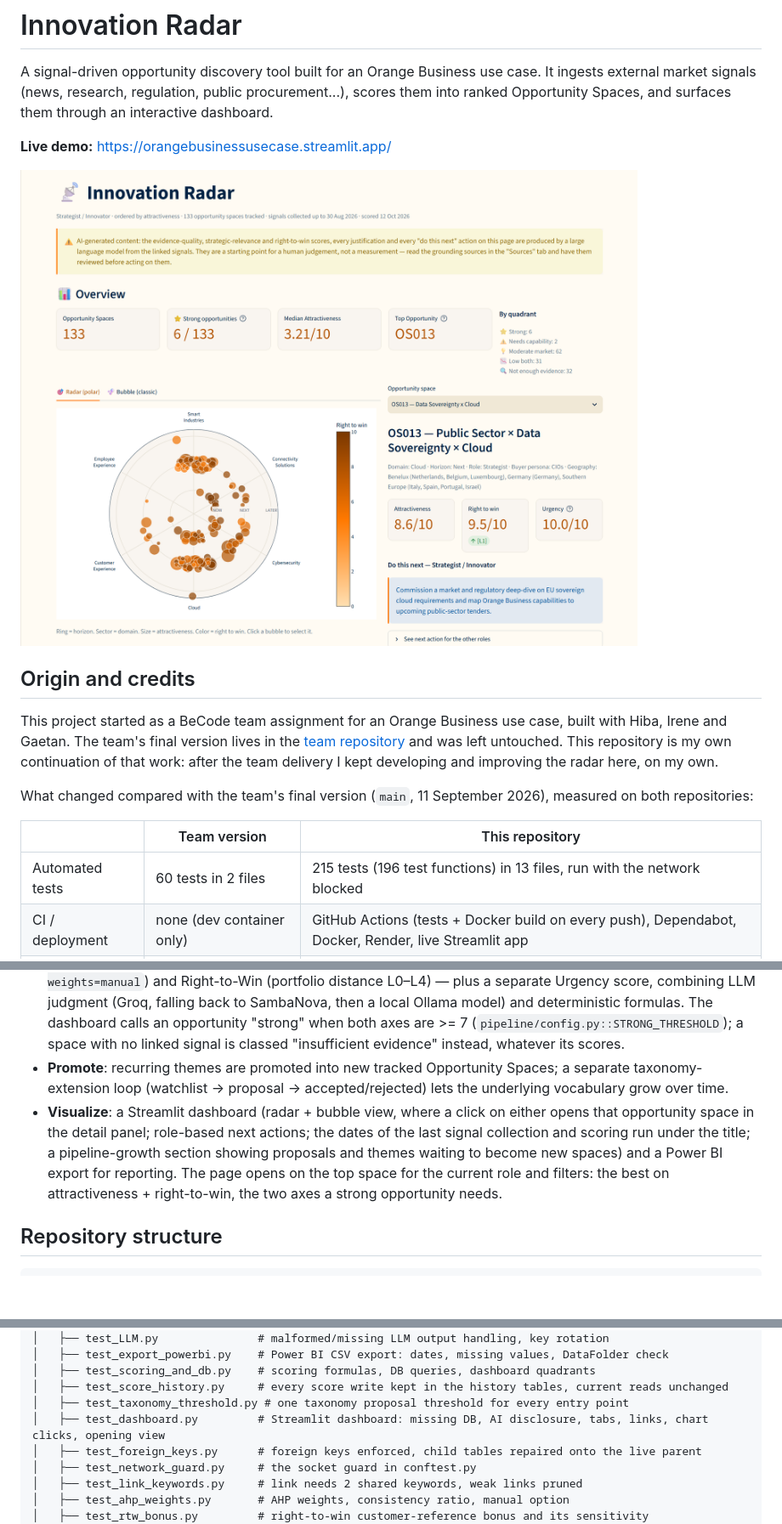
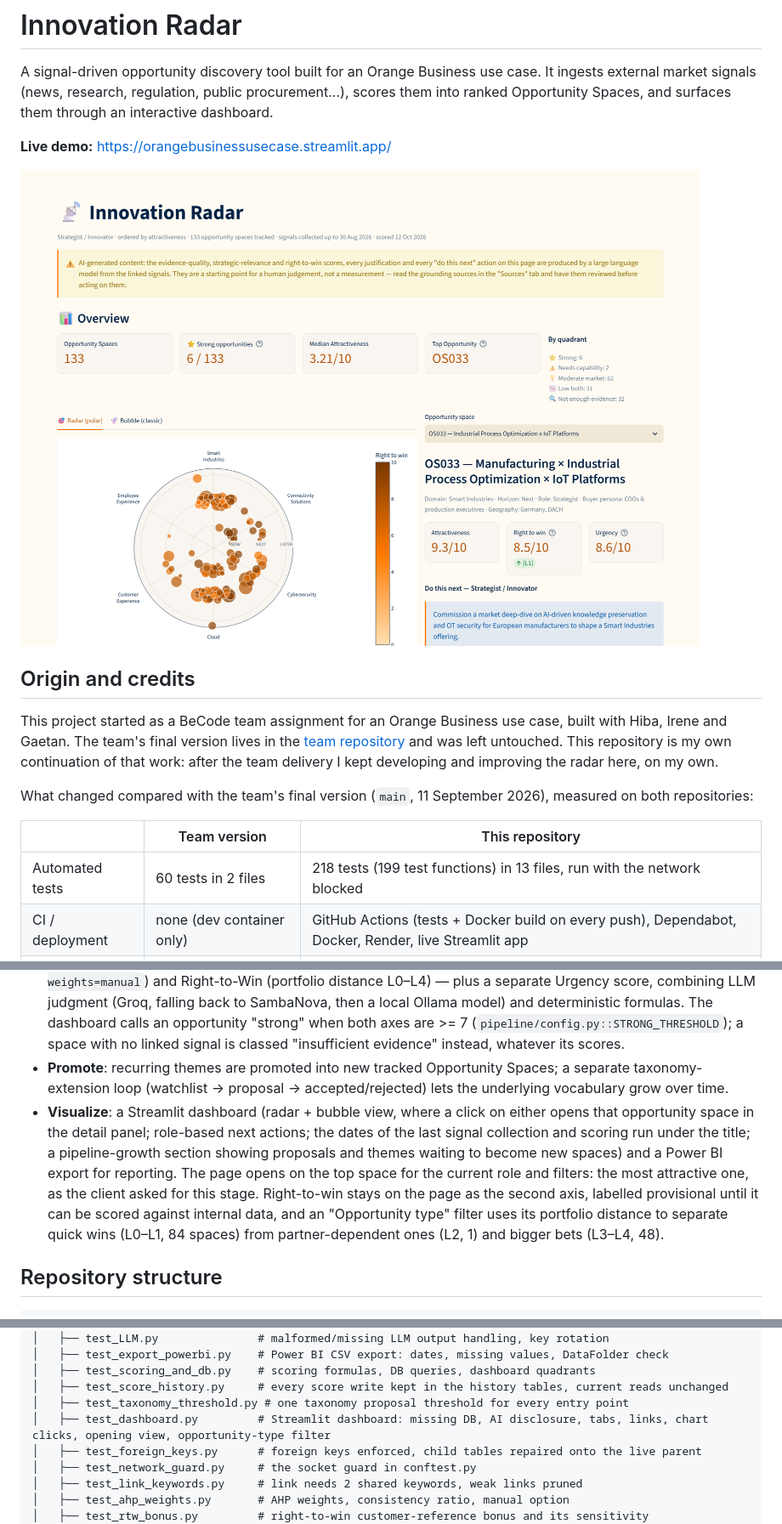
Before and after one commit to Siegried81/Orange_Business_use_case, a Markdown page: README.md, 3 parts joined by grey strips. Shown at 85% size. Drawn GitHub-style; pictures changed too: screenshots/homepage_top_OS.png; blank space fills up the shorter version.

```diff
--- a/README.md
+++ b/README.md
@@ -14,7 +14,7 @@ What changed compared with the team's final version (`main`, 11 September 2026),
 
 | | Team version | This repository |
 |---|---|---|
-| Automated tests | 60 tests in 2 files | 215 tests (196 test functions) in 13 files, run with the network blocked |
+| Automated tests | 60 tests in 2 files | 218 tests (199 test functions) in 13 files, run with the network blocked |
 | CI / deployment | none (dev container only) | GitHub Actions (tests + Docker build on every push), Dependabot, Docker, Render, live Streamlit app |
 | Attractiveness weights | hand-set 30/25/20/15/10 | derived with AHP from a pairwise-comparison sheet (consistency ratio 0.021); the hand-set weights remain an option |
 | Signal-to-space linking | 2,899 links, every space linked, no relevance check | 469 links, each sharing at least 2 keywords with the space; 32 spaces without real evidence are flagged "insufficient evidence" instead of being scored on unrelated signals |
@@ -33,7 +33,7 @@ I built a pipeline that turns scattered external signals into scored, ranked opp
 - **Link**: attaches signals to the opportunity space they actually support (a title must share at least 2 distinct keywords with the space's use case and technology, `radar_cli.py::MIN_KEYWORD_OVERLAP`), before any scoring happens.
 - **Score**: two independent axes — Attractiveness (market signal strength 39.7%, evidence quality 27.8%, source diversity 14.1%, strategic relevance 13.0%, novelty/momentum 5.5% — the AHP priority vector of `pipeline/ahp_weights.xlsx`, consistency ratio 0.021; the hand-set 30/25/20/15/10 remains as `--weights=manual`) and Right-to-Win (portfolio distance L0–L4) — plus a separate Urgency score, combining LLM judgment (Groq, falling back to SambaNova, then a local Ollama model) and deterministic formulas. The dashboard calls an opportunity "strong" when both axes are >= 7 (`pipeline/config.py::STRONG_THRESHOLD`); a space with no linked signal is classed "insufficient evidence" instead, whatever its scores.
 - **Promote**: recurring themes are promoted into new tracked Opportunity Spaces; a separate taxonomy-extension loop (watchlist → proposal → accepted/rejected) lets the underlying vocabulary grow over time.
-- **Visualize**: a Streamlit dashboard (radar + bubble view, where a click on either opens that opportunity space in the detail panel; role-based next actions; the dates of the last signal collection and scoring run under the title; a pipeline-growth section showing proposals and themes waiting to become new spaces) and a Power BI export for reporting. The page opens on the top space for the current role and filters: the best on attractiveness + right-to-win, the two axes a strong opportunity needs.
+- **Visualize**: a Streamlit dashboard (radar + bubble view, where a click on either opens that opportunity space in the detail panel; role-based next actions; the dates of the last signal collection and scoring run under the title; a pipeline-growth section showing proposals and themes waiting to become new spaces) and a Power BI export for reporting. The page opens on the top space for the current role and filters: the most attractive one, as the client asked for this stage. Right-to-win stays on the page as the second axis, labelled provisional until it can be scored against internal data, and an "Opportunity type" filter uses its portfolio distance to separate quick wins (L0–L1, 84 spaces) from partner-dependent ones (L2, 1) and bigger bets (L3–L4, 48).
 
 ## Repository structure
 
@@ -73,7 +73,7 @@ I built a pipeline that turns scattered external signals into scored, ranked opp
 │   ├── test_scoring_and_db.py    # scoring formulas, DB queries, dashboard quadrants
 │   ├── test_score_history.py     # every score write kept in the history tables, current reads unchanged
 │   ├── test_taxonomy_threshold.py # one taxonomy proposal threshold for every entry point
-│   ├── test_dashboard.py         # Streamlit dashboard: missing DB, AI disclosure, tabs, links, chart clicks, opening view
+│   ├── test_dashboard.py         # Streamlit dashboard: missing DB, AI disclosure, tabs, links, chart clicks, opening view, opportunity-type filter
 │   ├── test_foreign_keys.py      # foreign keys enforced, child tables repaired onto the live parent
 │   ├── test_network_guard.py     # the socket guard in conftest.py
 │   ├── test_link_keywords.py     # link needs 2 shared keywords, weak links pruned
```
Also changed, not shown: other parts of README.md (+3 -4 lines), docs/decisions.md (+24 -0 lines), docs/technical_deep_dive.md (+3 -4 lines), 2 other files.
